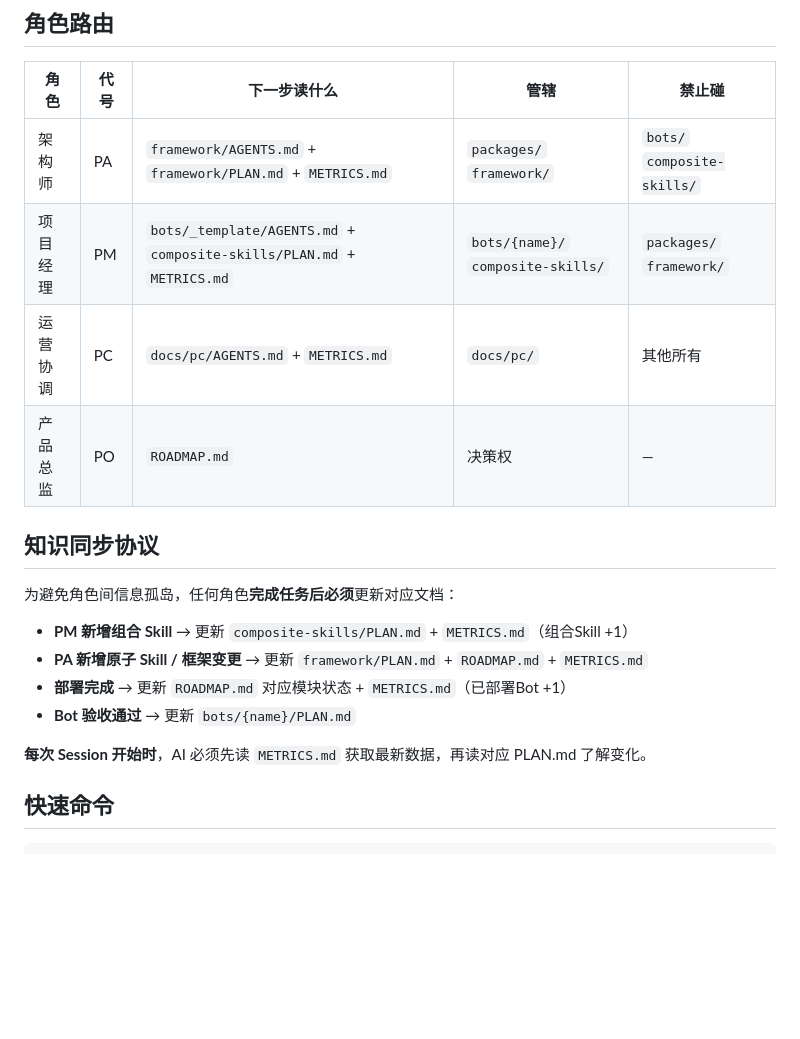
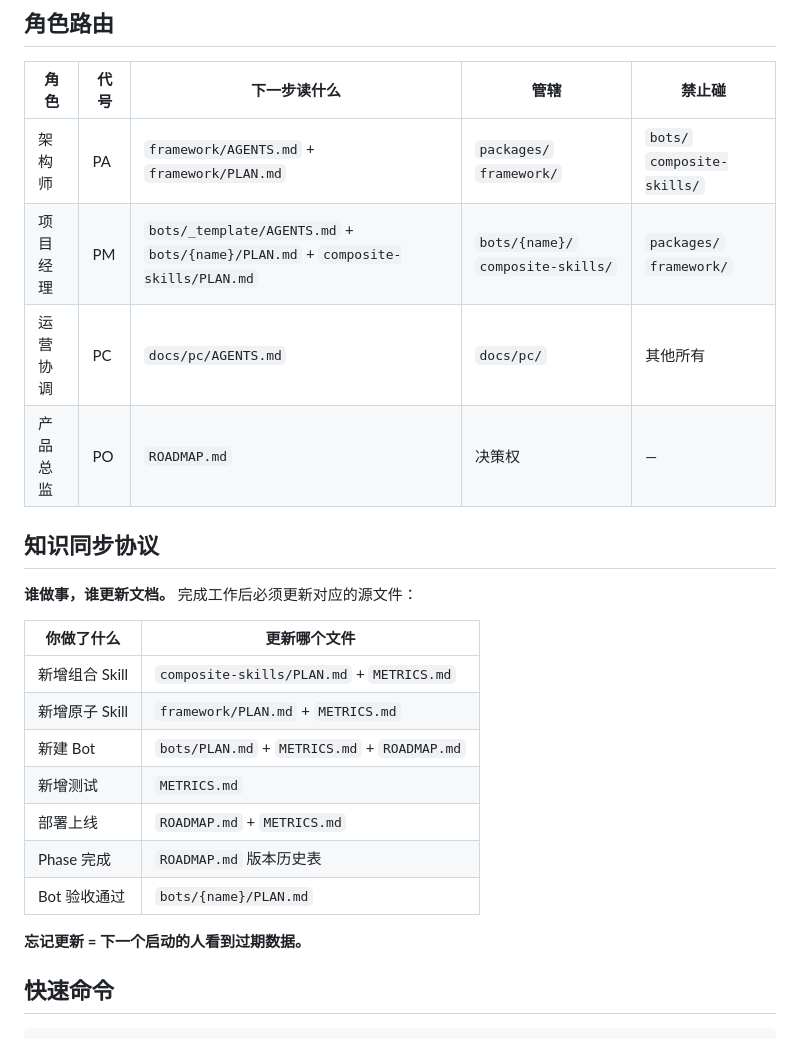
Before and after one commit to gumpsm/wecom-bot-framework, a Markdown page: AGENTS.md, the part around one of its changes. Drawn GitHub-style; blank space fills up the shorter version.

```diff
--- a/AGENTS.md
+++ b/AGENTS.md
@@ -158,21 +182,26 @@ scripts/                ← 测试脚本
 
 | 角色 | 代号 | 下一步读什么 | 管辖 | 禁止碰 |
 |------|------|------------|------|--------|
-| 架构师 | PA | `framework/AGENTS.md` + `framework/PLAN.md` + `METRICS.md` | `packages/` `framework/` | `bots/` `composite-skills/` |
-| 项目经理 | PM | `bots/_template/AGENTS.md` + `composite-skills/PLAN.md` + `METRICS.md` | `bots/{name}/` `composite-skills/` | `packages/` `framework/` |
-| 运营协调 | PC | `docs/pc/AGENTS.md` + `METRICS.md` | `docs/pc/` | 其他所有 |
+| 架构师 | PA | `framework/AGENTS.md` + `framework/PLAN.md` | `packages/` `framework/` | `bots/` `composite-skills/` |
+| 项目经理 | PM | `bots/_template/AGENTS.md` + `bots/{name}/PLAN.md` + `composite-skills/PLAN.md` | `bots/{name}/` `composite-skills/` | `packages/` `framework/` |
+| 运营协调 | PC | `docs/pc/AGENTS.md` | `docs/pc/` | 其他所有 |
 | 产品总监 | PO | `ROADMAP.md` | 决策权 | — |
 
 ## 知识同步协议
 
-为避免角色间信息孤岛，任何角色**完成任务后必须**更新对应文档：
+**谁做事，谁更新文档。** 完成工作后必须更新对应的源文件：
 
-- **PM 新增组合 Skill** → 更新 `composite-skills/PLAN.md` + `METRICS.md`（组合Skill +1）
-- **PA 新增原子 Skill / 框架变更** → 更新 `framework/PLAN.md` + `ROADMAP.md` + `METRICS.md`
-- **部署完成** → 更新 `ROADMAP.md` 对应模块状态 + `METRICS.md`（已部署Bot +1）
-- **Bot 验收通过** → 更新 `bots/{name}/PLAN.md`
+| 你做了什么 | 更新哪个文件 |
+|-----------|------------|
+| 新增组合 Skill | `composite-skills/PLAN.md` + `METRICS.md` |
+| 新增原子 Skill | `framework/PLAN.md` + `METRICS.md` |
+| 新建 Bot | `bots/PLAN.md` + `METRICS.md` + `ROADMAP.md` |
+| 新增测试 | `METRICS.md` |
+| 部署上线 | `ROADMAP.md` + `METRICS.md` |
+| Phase 完成 | `ROADMAP.md` 版本历史表 |
+| Bot 验收通过 | `bots/{name}/PLAN.md` |
 
-**每次 Session 开始时**，AI 必须先读 `METRICS.md` 获取最新数据，再读对应 PLAN.md 了解变化。
+**忘记更新 = 下一个启动的人看到过期数据。**
 
 ## 快速命令
 
```
Also changed, not shown: other parts of AGENTS.md (+46 -22 lines).
